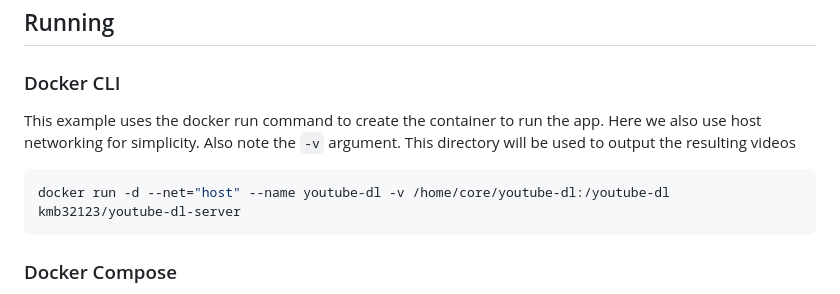
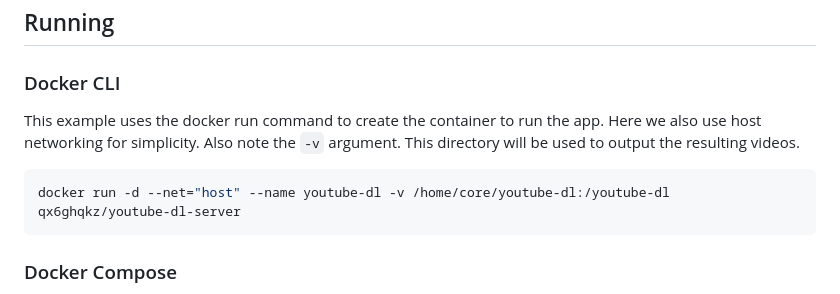
Before and after one commit to manbearwiz/youtube-dl-server, a Markdown page: README.md, the part around one of its changes. Rendered like a GitHub page.

````diff
--- a/README.md
+++ b/README.md
@@ -13,10 +13,10 @@ Very spartan Web and REST interface for downloading youtube videos onto a server
 
 ### Docker CLI
 
-This example uses the docker run command to create the container to run the app. Here we also use host networking for simplicity. Also note the `-v` argument. This directory will be used to output the resulting videos
+This example uses the docker run command to create the container to run the app. Here we also use host networking for simplicity. Also note the `-v` argument. This directory will be used to output the resulting videos.
 
 ```shell
-docker run -d --net="host" --name youtube-dl -v /home/core/youtube-dl:/youtube-dl kmb32123/youtube-dl-server
+docker run -d --net="host" --name youtube-dl -v /home/core/youtube-dl:/youtube-dl qx6ghqkz/youtube-dl-server
 ```
 
 ### Docker Compose
````
Also changed, not shown: other parts of README.md (+45 -0 lines).
